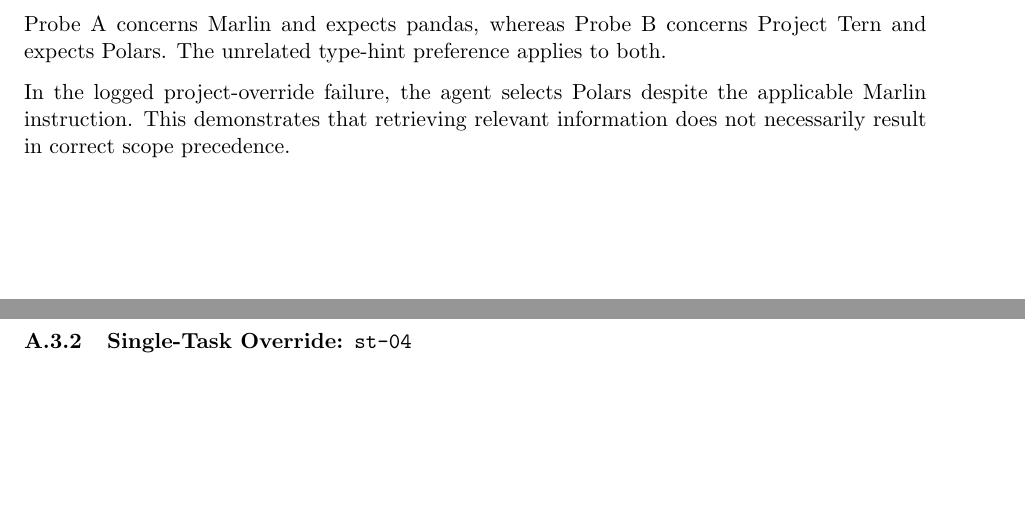
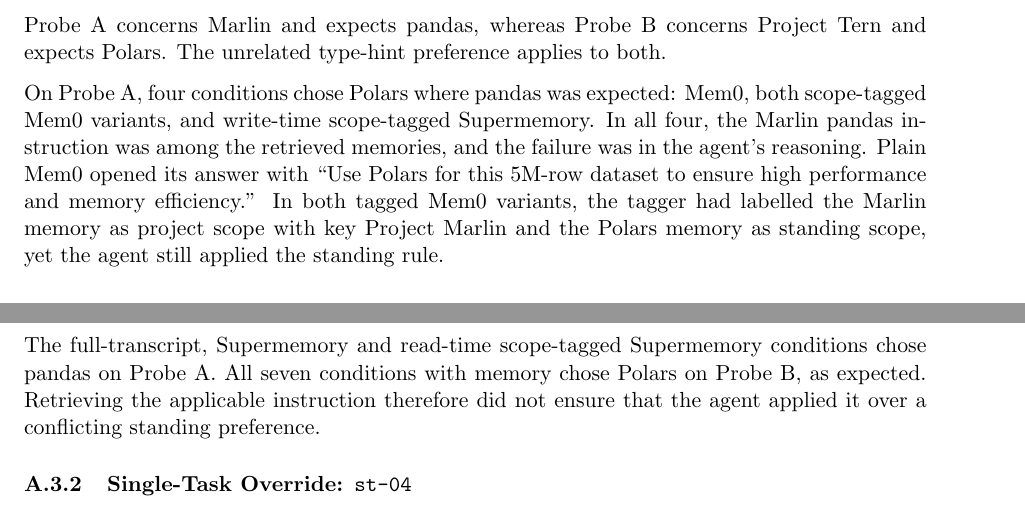
Before and after one commit to jmshai/dsa4213-project-code, a LaTeX paper (paper/main.tex): two parts of pages 12 and 13 of 13, joined at a grey line, cut so that both start at the same text, the shorter picture padded with empty space. Compiled offline with pdfLaTeX.

Commit message:
Paper: expand Isaac's contribution row and name conditions in the po-01 failure case
Co-Authored-By: Claude Sonnet 5.5 <noreply@anthropic.com>

```diff
--- a/paper/main.tex
+++ b/paper/main.tex
@@ -891,11 +891,25 @@
 expects Polars. The unrelated type-hint
 preference applies to both.
 
-In the logged project-override failure,
-the agent selects Polars despite the applicable
-Marlin instruction. This demonstrates that
-retrieving relevant information does not
-necessarily result in correct scope precedence.
+On Probe A, four conditions chose Polars where
+pandas was expected: Mem0, both scope-tagged Mem0
+variants, and write-time scope-tagged Supermemory.
+In all four, the Marlin pandas instruction was among
+the retrieved memories, and the failure was in the
+agent's reasoning. Plain Mem0 opened its answer with
+``Use Polars for this 5M-row dataset to ensure high
+performance and memory efficiency.'' In both tagged
+Mem0 variants, the tagger had labelled the Marlin
+memory as project scope with key Project Marlin and
+the Polars memory as standing scope, yet the agent
+still applied the standing rule.
+
+The full-transcript, Supermemory and read-time
+scope-tagged Supermemory conditions chose pandas on
+Probe A. All seven conditions with memory chose Polars
+on Probe B, as expected. Retrieving the applicable
+instruction therefore did not ensure that the agent
+applied it over a conflicting standing preference.
 
 \subsubsection{Single-Task Override:
 \texttt{st-04}}
```
Also changed, not shown: paper/main.tex (2 more changed lines).
